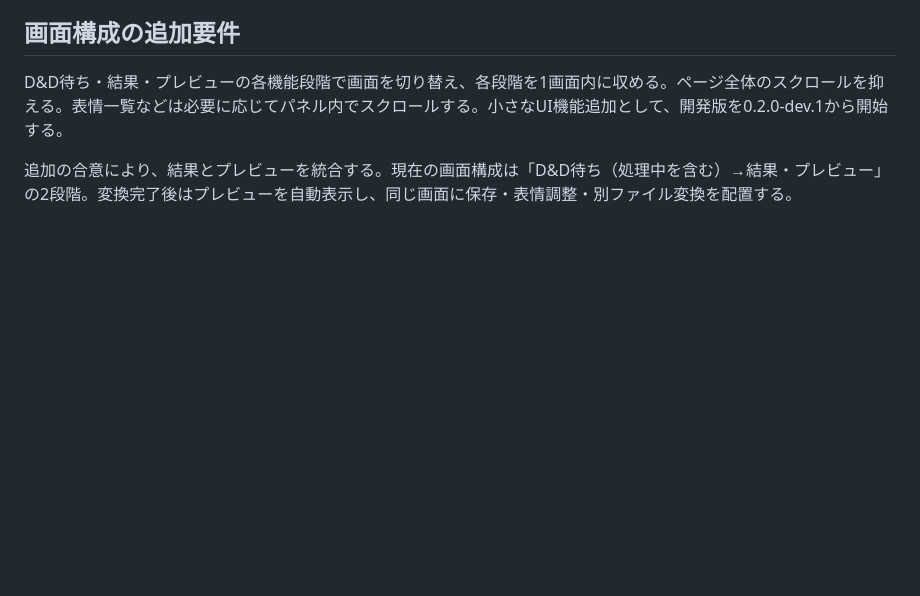
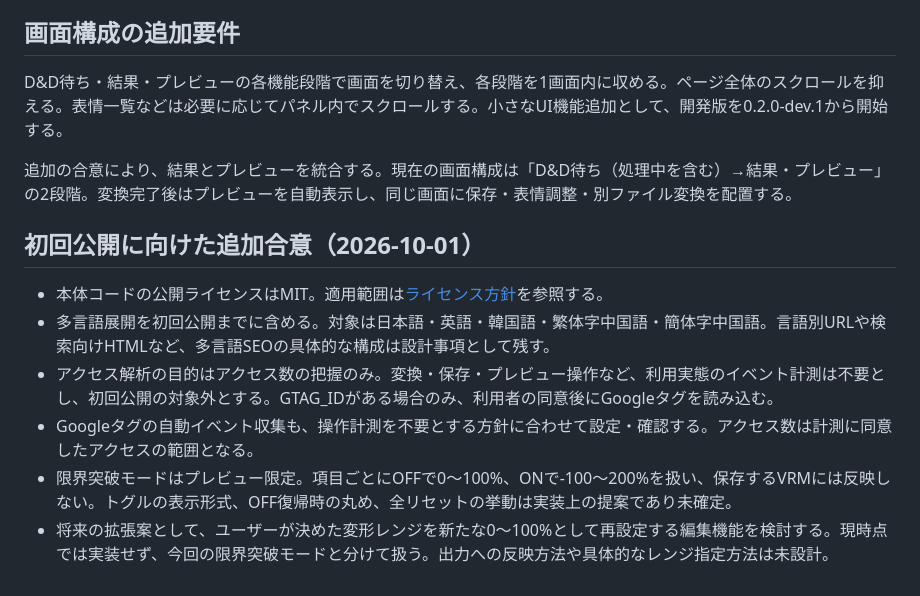
Before and after one commit to utagestudio/perfectsync_attacher, a Markdown page: docs/project-concept.md, the part around the change. Drawn GitHub-style; blank space fills up the shorter version.

Commit message:
docs: record initial release localization and analytics scope

```diff
--- a/docs/project-concept.md
+++ b/docs/project-concept.md
@@ -72,3 +72,12 @@ VRoid Studio製のVRMファイルを、ドラッグ・アンド・ドロップ
 D&D待ち・結果・プレビューの各機能段階で画面を切り替え、各段階を1画面内に収める。ページ全体のスクロールを抑える。表情一覧などは必要に応じてパネル内でスクロールする。小さなUI機能追加として、開発版を0.2.0-dev.1から開始する。
 
 追加の合意により、結果とプレビューを統合する。現在の画面構成は「D&D待ち（処理中を含む）→結果・プレビュー」の2段階。変換完了後はプレビューを自動表示し、同じ画面に保存・表情調整・別ファイル変換を配置する。
+
+## 初回公開に向けた追加合意（2026-10-01）
+
+- 本体コードの公開ライセンスはMIT。適用範囲は[ライセンス方針](licenses.md)を参照する。
+- 多言語展開を初回公開までに含める。対象は日本語・英語・韓国語・繁体字中国語・簡体字中国語。言語別URLや検索向けHTMLなど、多言語SEOの具体的な構成は設計事項として残す。
+- アクセス解析の目的はアクセス数の把握のみ。変換・保存・プレビュー操作など、利用実態のイベント計測は不要とし、初回公開の対象外とする。GTAG_IDがある場合のみ、利用者の同意後にGoogleタグを読み込む。
+- Googleタグの自動イベント収集も、操作計測を不要とする方針に合わせて設定・確認する。アクセス数は計測に同意したアクセスの範囲となる。
+- 限界突破モードはプレビュー限定。項目ごとにOFFで0〜100%、ONで-100〜200%を扱い、保存するVRMには反映しない。トグルの表示形式、OFF復帰時の丸め、全リセットの挙動は実装上の提案であり未確定。
+- 将来の拡張案として、ユーザーが決めた変形レンジを新たな0〜100%として再設定する編集機能を検討する。現時点では実装せず、今回の限界突破モードと分けて扱う。出力への反映方法や具体的なレンジ指定方法は未設計。
```
